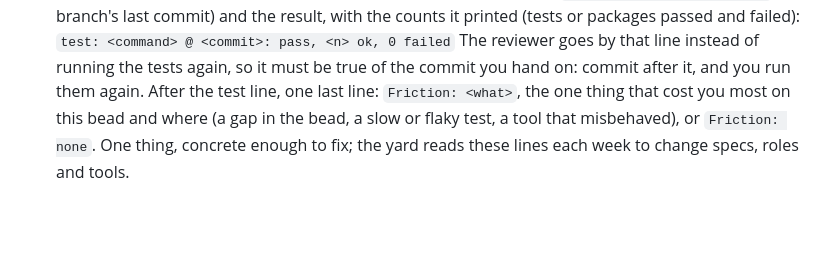
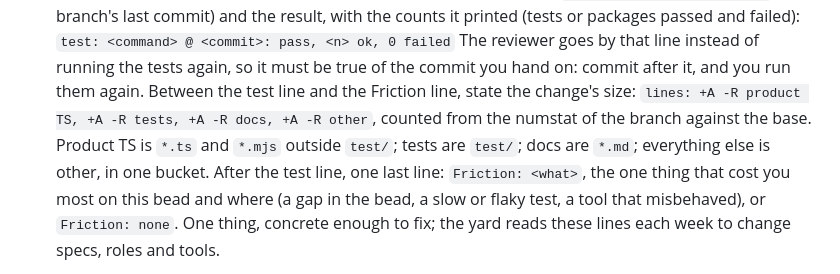
Before and after one commit to yardr-dev/signalbox, a Markdown page: .yardr/roles/builder.md, the part around the change. Rendered like a GitHub page; blank space fills up the shorter version.

Commit message:
docs(roles): The signalbox builder role states each change's size (signalbox-c776)
signalbox-c776: builder role states each change's size

Yardr-Bead: signalbox-c776
Yardr-Agent: muse-light (muse muse-spark-1.3-contributor)

```diff
--- a/.yardr/roles/builder.md
+++ b/.yardr/roles/builder.md
@@ -80,6 +80,11 @@ closing, or holding).
    The reviewer goes by that line instead of running the tests again, so it
    must be true of the commit you hand on: commit after it, and you run them
    again.
+   Between the test line and the Friction line, state the change's size:
+   `lines: +A -R product TS, +A -R tests, +A -R docs, +A -R other`,
+   counted from the numstat of the branch against the base. Product TS is
+   `*.ts` and `*.mjs` outside `test/`; tests are `test/`; docs are `*.md`;
+   everything else is other, in one bucket.
    After the test line, one last line: `Friction: <what>`, the one thing
    that cost you most on this bead and where (a gap in the bead, a slow or
    flaky test, a tool that misbehaved), or `Friction: none`. One thing,
```
